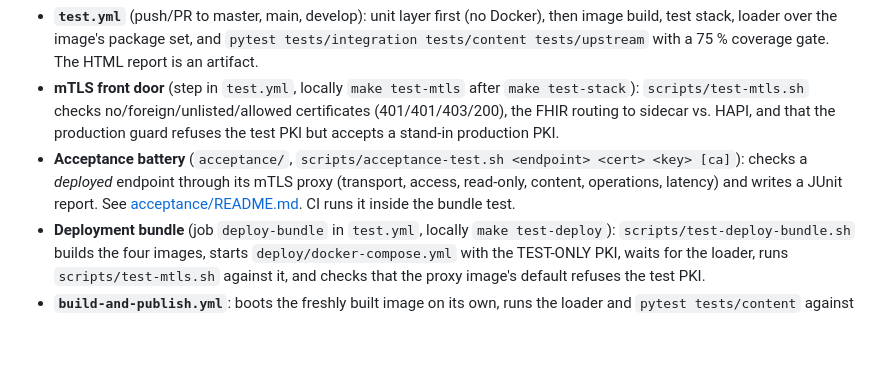
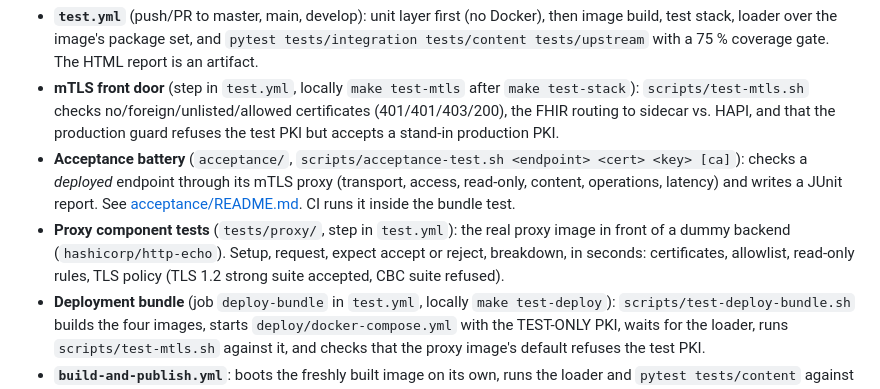
Before and after one commit to BIH-CEI/fhir-sdc-questionnaire-service, a Markdown page: TESTING.md, the part around the change. GitHub-like rendering; blank space fills up the shorter version.

Commit message:
docs(testing): Proxy-Komponententests beschreiben
Co-Authored-By: Claude Opus 5.5 <noreply@anthropic.com>
Claude-Session: https://claude.ai/code/session_014iTpbkcWPT9MzcxruU6V44

```diff
--- a/TESTING.md
+++ b/TESTING.md
@@ -55,5 +55,6 @@ All are `strict=True`: an unexpected pass fails the run, which is the point.
 - **`test.yml`** (push/PR to master, main, develop): unit layer first (no Docker), then image build, test stack, loader over the image's package set, and `pytest tests/integration tests/content tests/upstream` with a 75 % coverage gate. The HTML report is an artifact.
 - **mTLS front door** (step in `test.yml`, locally `make test-mtls` after `make test-stack`): `scripts/test-mtls.sh` checks no/foreign/unlisted/allowed certificates (401/401/403/200), the FHIR routing to sidecar vs. HAPI, and that the production guard refuses the test PKI but accepts a stand-in production PKI.
 - **Acceptance battery** (`acceptance/`, `scripts/acceptance-test.sh <endpoint> <cert> <key> [ca]`): checks a *deployed* endpoint through its mTLS proxy (transport, access, read-only, content, operations, latency) and writes a JUnit report. See [acceptance/README.md](acceptance/README.md). CI runs it inside the bundle test.
+- **Proxy component tests** (`tests/proxy/`, step in `test.yml`): the real proxy image in front of a dummy backend (`hashicorp/http-echo`). Setup, request, expect accept or reject, breakdown, in seconds: certificates, allowlist, read-only rules, TLS policy (TLS 1.2 strong suite accepted, CBC suite refused).
 - **Deployment bundle** (job `deploy-bundle` in `test.yml`, locally `make test-deploy`): `scripts/test-deploy-bundle.sh` builds the four images, starts `deploy/docker-compose.yml` with the TEST-ONLY PKI, waits for the loader, runs `scripts/test-mtls.sh` against it, and checks that the proxy image's default refuses the test PKI.
 - **`build-and-publish.yml`**: boots the freshly built image on its own, runs the loader and `pytest tests/content` against it before pushing to GHCR. Same tests as above, so PRs and the publish gate cannot drift apart.
```
